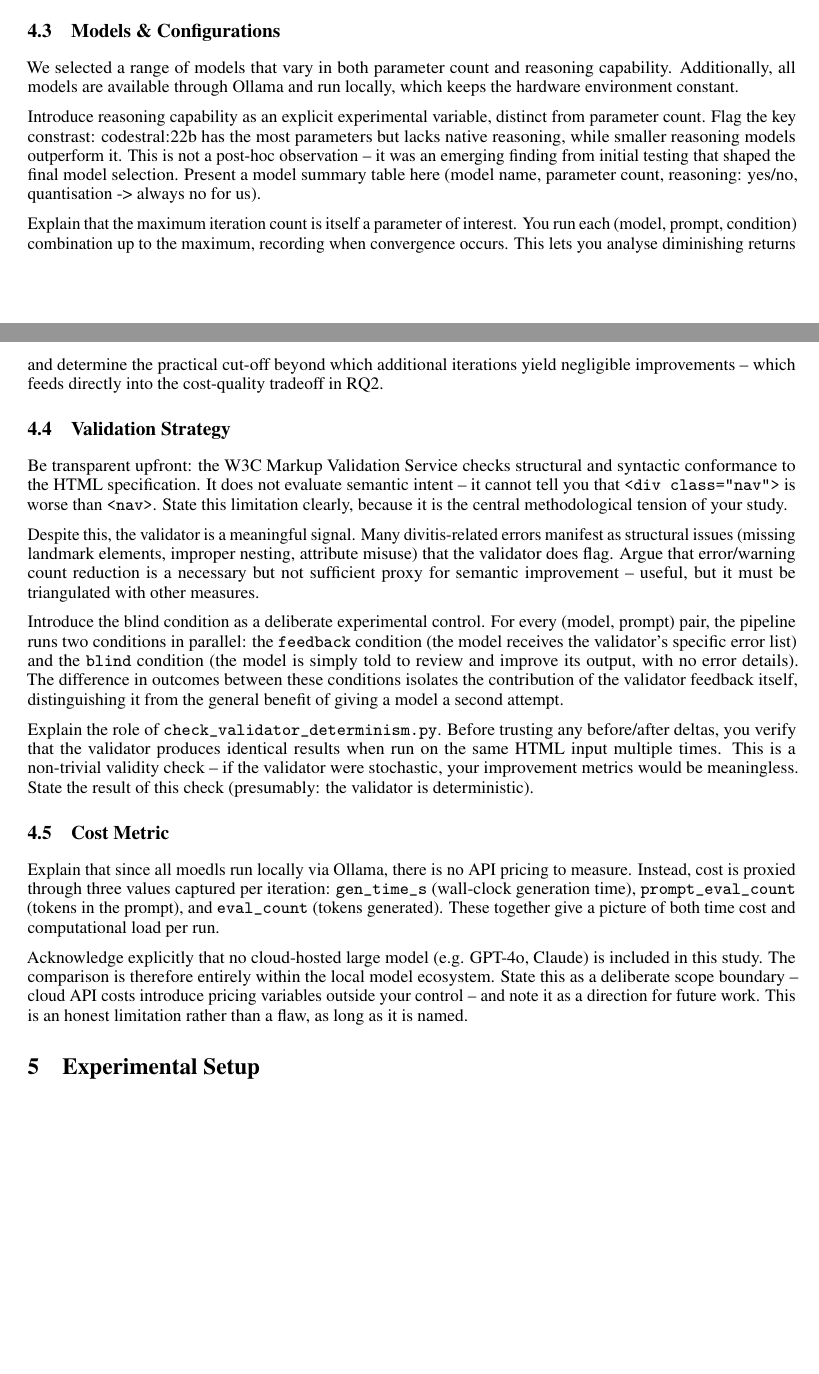
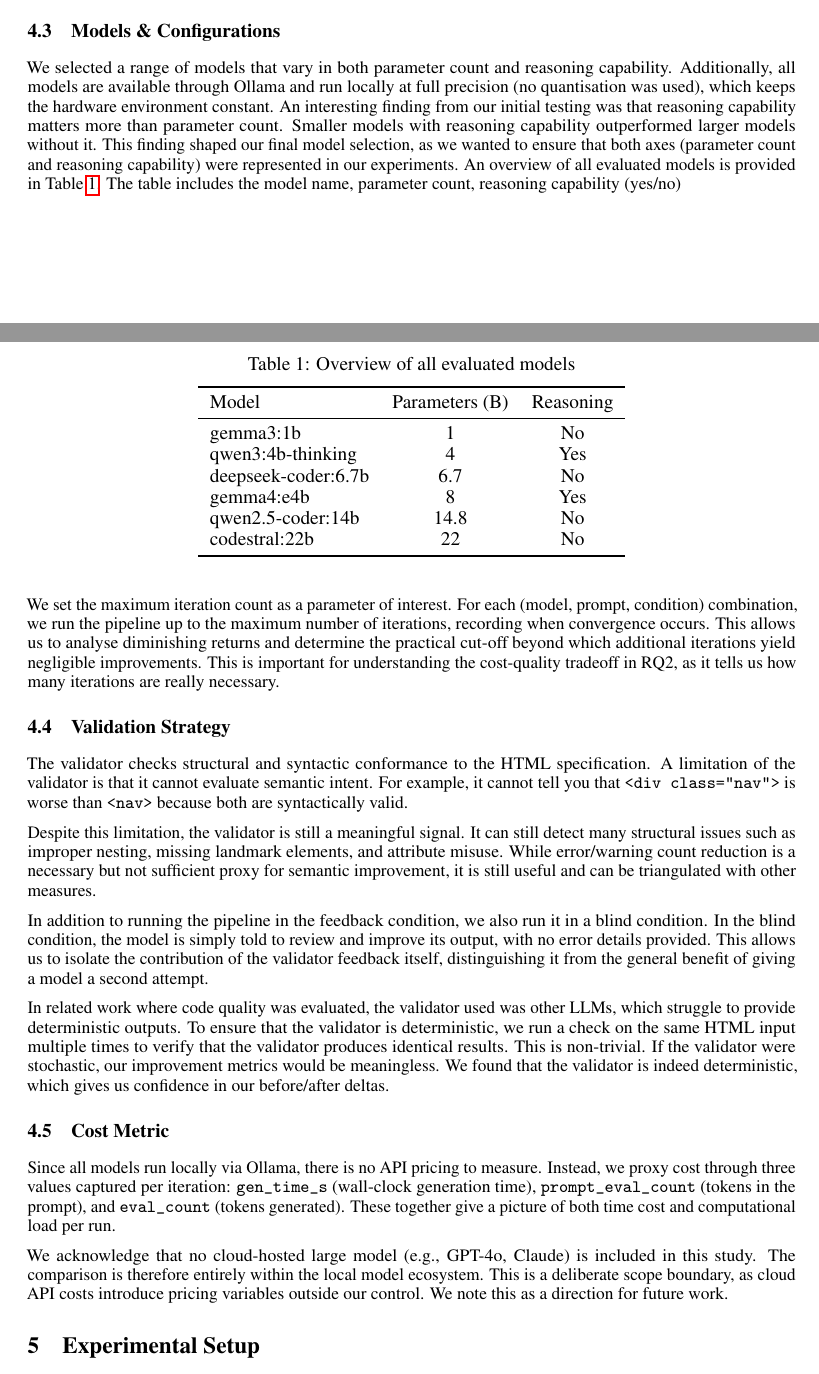
Before and after one commit to Harmxn02/RMAI-Project, a LaTeX paper (report/main.tex, which reads report/sections/4-Methodology.tex): two parts of pages 4 and 5 of 13, joined at a grey line, cut so that both start at the same text, the shorter picture padded with empty space. Compiled offline with pdfLaTeX.

Commit message:
REPORT: (draft) Methodology

```diff
--- a/report/sections/4-Methodology.tex
+++ b/report/sections/4-Methodology.tex
@@ -60,6 +60,7 @@ All models are evaluated on the exact same 51 prompts in the same order. We opte
 
 
 \subsection{Models \& Configurations}
+\label{subsec:models-configurations}
 
 % List all models tested. Describe the parameter ranges (size, quantisation). Explain how you vary the maximum iteration count and how you determine when you've found the "optimal" cut-off — frame this as a quality-vs-cost tradeoff that you measure empirically.
 
@@ -69,18 +70,41 @@ All models are evaluated on the exact same 51 prompts in the same order. We opte
 
 % Explain why you chose the models you did. The selection spans a range of parameter counts and a simple binary range of reasoning capabilities, which is deliberate -- you want both axes to vary so you can disentangle their effects. Mention that all models are available through Ollama and run locally, which keeps the hardware environment constant.
 
-We selected a range of models that vary in both parameter count and reasoning capability. Additionally, all models are available through Ollama and run locally, which keeps the hardware environment constant.
+We selected a range of models that vary in both parameter count and reasoning capability. Additionally, all models are available through Ollama and run locally at full precision (no quantisation was used), which keeps the hardware environment constant. An interesting finding from our initial testing was that reasoning capability matters more than parameter count. Smaller models with reasoning capability outperformed larger models without it. This finding shaped our final model selection, as we wanted to ensure that both axes (parameter count and reasoning capability) were represented in our experiments. An overview of all evaluated models is provided in Table~\ref{tab:model-summary}. The table includes the model name, parameter count, reasoning capability (yes/no)
 
 
 % = PARAGRAPH 3 = The reasoning capability variable
 
-Introduce reasoning capability as an explicit experimental variable, distinct from parameter count. Flag the key constrast: codestral:22b has the most parameters but lacks native reasoning, while smaller reasoning models outperform it. This is not a post-hoc observation -- it was an emerging finding from initial testing that shaped the final model selection. Present a model summary table here (model name, parameter count, reasoning: yes/no, quantisation -> always no for us).
+% Introduce reasoning capability as an explicit experimental variable, distinct from parameter count. Flag the key constrast: codestral:22b has the most parameters but lacks native reasoning, while smaller reasoning models outperform it. This is not a post-hoc observation -- it was an emerging finding from initial testing that shaped the final model selection. Present a model summary table here (model name, parameter count, reasoning: yes/no, quantisation -> always no for us).
+
+
+
+\begin{table}[H]
+	\centering
+	\caption{Overview of all evaluated models}
+	\label{tab:model-summary}
+	\begin{tabular}{lccc}
+		\toprule
+		Model               & Parameters (B) & Reasoning \\
+		\midrule
+		gemma3:1b           & 1              & No        \\
+		qwen3:4b-thinking   & 4              & Yes       \\
+		deepseek-coder:6.7b & 6.7            & No        \\
+		gemma4:e4b          & 8              & Yes       \\
+		qwen2.5-coder:14b   & 14.8           & No        \\
+		codestral:22b       & 22             & No        \\
+		\bottomrule
+	\end{tabular}
+\end{table}
 
 % Model summary table: see tables.tex, Table~\ref{tab:model-summary} (tab:model-summary). Source: config/model_info.yaml in the LLM Validator submodule. Note smollm2:135m was also run (full data in results/experiments.csv) but has no model_info.yaml entry, so it's excluded from this table and from every reasoning/parameter-count-based analysis in the Results section -- worth a one-line mention if you want to account for all 7 models tested rather than just the 6 with confirmed reasoning-mode metadata.
 
 % = PARAGRAPH 4 = Iteration count as a variable
 
-Explain that the maximum iteration count is itself a parameter of interest. You run each (model, prompt, condition) combination up to the maximum, recording when convergence occurs. This lets you analyse diminishing returns and determine the practical cut-off beyond which additional iterations yield negligible improvements -- which feeds directly into the cost-quality tradeoff in RQ2.
+% Explain that the maximum iteration count is itself a parameter of interest. You run each (model, prompt, condition) combination up to the maximum, recording when convergence occurs. This lets you analyse diminishing returns and determine the practical cut-off beyond which additional iterations yield negligible improvements -- which feeds directly into the cost-quality tradeoff in RQ2.
+
+We set the maximum iteration count as a parameter of interest. For each (model, prompt, condition) combination, we run the pipeline up to the maximum number of iterations, recording when convergence occurs. This allows us to analyse diminishing returns and determine the practical cut-off beyond which additional iterations yield negligible improvements. This is important for understanding the cost-quality tradeoff in RQ2, as it tells us how many iterations are really necessary.
+
 
 \subsection{Validation Strategy}
 
@@ -100,19 +124,31 @@ Explain that the maximum iteration count is itself a parameter of interest. You
 
 % = PARAGRAPH 1 = What the W3C validator measures
 
-Be transparent upfront: the W3C Markup Validation Service checks structural and syntactic conformance to the HTML specification. It does not evaluate semantic intent -- it cannot tell you that \verb|<div class="nav">| is worse than \verb|<nav>|. State this limitation clearly, because it is the central methodological tension of your study.
+% Be transparent upfront: the W3C Markup Validation Service checks structural and syntactic conformance to the HTML specification. It does not evaluate semantic intent -- it cannot tell you that \verb|<div class="nav">| is worse than \verb|<nav>|. State this limitation clearly, because it is the central methodological tension of your study.
+
+The validator checks structural and syntactic conformance to the HTML specification. A limitation of the validator is that it cannot evaluate semantic intent. For example, it cannot tell you that \verb|<div class="nav">| is worse than \verb|<nav>| because both are syntactically valid.
+
 
 % = PARAGRAPH 2 = What does it capture and why it's still useful
 
-Despite this, the validator is a meaningful signal. Many divitis-related errors manifest as structural issues (missing landmark elements, improper nesting, attribute misuse) that the validator does flag. Argue that error/warning count reduction is a necessary but not sufficient proxy for semantic improvement -- useful, but it must be triangulated with other measures.
+% Despite this, the validator is a meaningful signal. Many divitis-related errors manifest as structural issues (missing landmark elements, improper nesting, attribute misuse) that the validator does flag. Argue that error/warning count reduction is a necessary but not sufficient proxy for semantic improvement -- useful, but it must be triangulated with other measures.
+
+Despite this limitation, the validator is still a meaningful signal. It can still detect many structural issues such as improper nesting, missing landmark elements, and attribute misuse. While error/warning count reduction is a necessary but not sufficient proxy for semantic improvement, it is still useful and can be triangulated with other measures.
+
 
 % = PARAGRAPH 3 = Blind ablation control
 
-Introduce the blind condition as a deliberate experimental control. For every (model, prompt) pair, the pipeline runs two conditions in parallel: the \verb|feedback| condition (the model receives the validator's specific error list) and the \verb|blind| condition (the model is simply told to review and improve its output, with no error details). The difference in outcomes between these conditions isolates the contribution of the validator feedback itself, distinguishing it from the general benefit of giving a model a second attempt.
+% Introduce the blind condition as a deliberate experimental control. For every (model, prompt) pair, the pipeline runs two conditions in parallel: the \verb|feedback| condition (the model receives the validator's specific error list) and the \verb|blind| condition (the model is simply told to review and improve its output, with no error details). The difference in outcomes between these conditions isolates the contribution of the validator feedback itself, distinguishing it from the general benefit of giving a model a second attempt.
+
+In addition to running the pipeline in the feedback condition, we also run it in a blind condition. In the blind condition, the model is simply told to review and improve its output, with no error details provided. This allows us to isolate the contribution of the validator feedback itself, distinguishing it from the general benefit of giving a model a second attempt.
+
 
 % = PARAGRAPH 5 = Validator determinism check
 
-Explain the role of \verb|check_validator_determinism.py|. Before trusting any before/after deltas, you verify that the validator produces identical results when run on the same HTML input multiple times. This is a non-trivial validity check -- if the validator were stochastic, your improvement metrics would be meaningless. State the result of this check (presumably: the validator is deterministic).
+% Explain the role of \verb|check_validator_determinism.py|. Before trusting any before/after deltas, you verify that the validator produces identical results when run on the same HTML input multiple times. This is a non-trivial validity check -- if the validator were stochastic, your improvement metrics would be meaningless. State the result of this check (presumably: the validator is deterministic).
+
+In related work where code quality was evaluated, the validator used was other LLMs, which struggle to provide deterministic outputs. To ensure that the validator is deterministic, we run a check on the same HTML input multiple times to verify that the validator produces identical results. This is non-trivial. If the validator were stochastic, our improvement metrics would be meaningless. We found that the validator is indeed deterministic, which gives us confidence in our before/after deltas.
+
 
 
 
@@ -124,8 +160,13 @@ Explain the role of \verb|check_validator_determinism.py|. Before trusting any b
 
 % = PARAGRAPH 1 = Operationalising cost locally
 
-Explain that since all moedls run locally via Ollama, there is no API pricing to measure. Instead, cost is proxied through three values captured per iteration: \verb|gen_time_s| (wall-clock generation time), \verb|prompt_eval_count| (tokens in the prompt), and \verb|eval_count| (tokens generated). These together give a picture of both time cost and computational load per run.
+% Explain that since all moedls run locally via Ollama, there is no API pricing to measure. Instead, cost is proxied through three values captured per iteration: \verb|gen_time_s| (wall-clock generation time), \verb|prompt_eval_count| (tokens in the prompt), and \verb|eval_count| (tokens generated). These together give a picture of both time cost and computational load per run.
+
+Since all models run locally via Ollama, there is no API pricing to measure. Instead, we proxy cost through three values captured per iteration: \verb|gen_time_s| (wall-clock generation time), \verb|prompt_eval_count| (tokens in the prompt), and \verb|eval_count| (tokens generated). These together give a picture of both time cost and computational load per run.
+
 
 % = PARAGRAPH 2 = Scope limitation: no cloud baseline
 
-Acknowledge explicitly that no cloud-hosted large model (e.g. GPT-4o, Claude) is included in this study. The comparison is therefore entirely within the local model ecosystem. State this as a deliberate scope boundary -- cloud API costs introduce pricing variables outside your control -- and note it as a direction for future work. This is an honest limitation rather than a flaw, as long as it is named.
+% Acknowledge explicitly that no cloud-hosted large model (e.g. GPT-4o, Claude) is included in this study. The comparison is therefore entirely within the local model ecosystem. State this as a deliberate scope boundary -- cloud API costs introduce pricing variables outside your control -- and note it as a direction for future work. This is an honest limitation rather than a flaw, as long as it is named.
+
+We acknowledge that no cloud-hosted large model (e.g., GPT-4o, Claude) is included in this study. The comparison is therefore entirely within the local model ecosystem. This is a deliberate scope boundary, as cloud API costs introduce pricing variables outside our control. We note this as a direction for future work.
```
Also changed, not shown: report/main.pdf.
